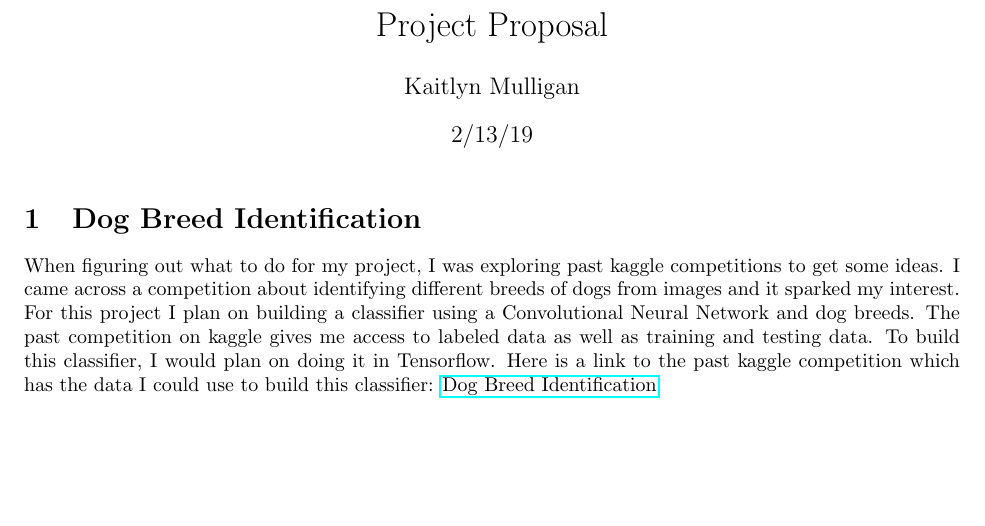
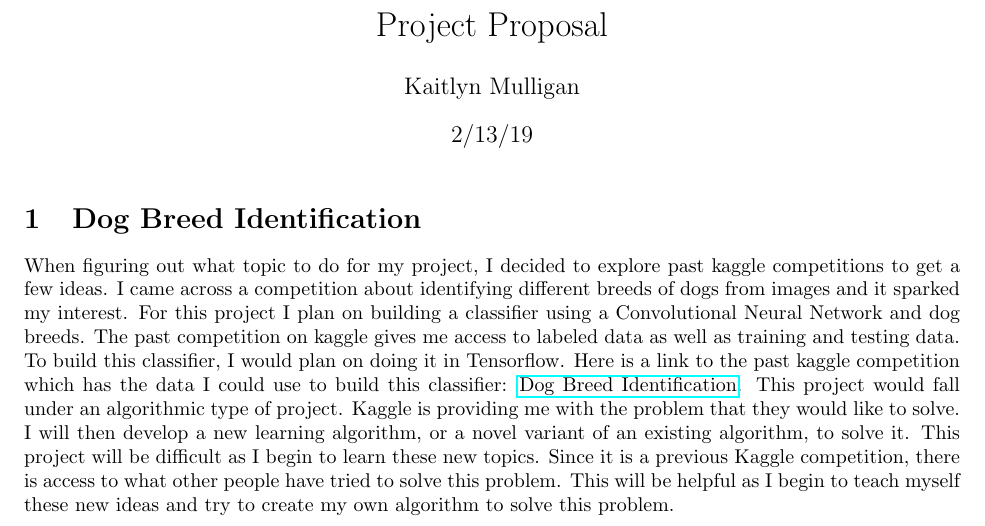
Before and after one commit to kmulligan48/data440, a LaTeX document (mulligan-prj/proposal/projectProposal.tex): part of the page, cut so that both start at the same text, the shorter picture padded with empty space. Compiled offline with pdfLaTeX.

Commit message:
Project Proposal complete

```diff
--- a/mulligan-prj/proposal/projectProposal.tex
+++ b/mulligan-prj/proposal/projectProposal.tex
@@ -20,14 +20,20 @@
 \maketitle
 
 \section{Dog Breed Identification}
-When figuring out what to do for my project, I was exploring past kaggle
-competitions to get some ideas.  I came across a competition about identifying
+When figuring out what topic to do for my project, I decided to explore past kaggle
+competitions to get a few ideas.  I came across a competition about identifying
 different breeds of dogs from images and it sparked my interest.  For this project
 I plan on building a classifier using a Convolutional Neural Network and dog
 breeds.  The past competition on kaggle gives me access to labeled data as well
 as training and testing data.  To build this classifier, I would plan on doing it
 in Tensorflow.  Here is a link to the past kaggle competition which has the data I
 could use to build this classifier: \href{https://www.kaggle.com/c/dog-breed-identification}
-{Dog Breed Identification}.
+{Dog Breed Identification}.  This project would fall under an algorithmic type of project.
+Kaggle is providing me with the problem that they would like to solve.  I will then develop
+a new learning algorithm, or a novel variant of an existing algorithm, to solve it.  This
+project will be difficult as I begin to learn these new topics.  Since it is a previous
+Kaggle competition, there is access to what other people have tried to solve this problem.
+This will be helpful as I begin to teach myself these new ideas and try to create my own
+algorithm to solve this problem.
 
 \end{document}
```
Also changed, not shown: mulligan-prj/proposal/projectProposal.pdf, 3 other files.
